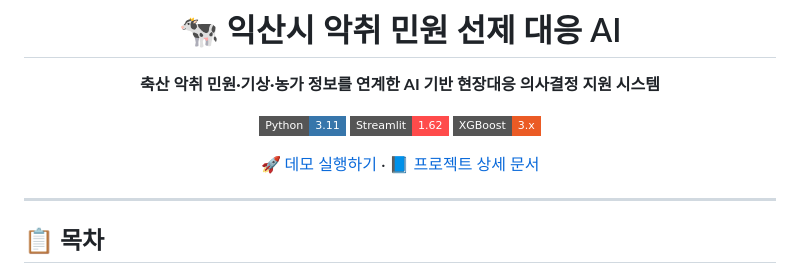
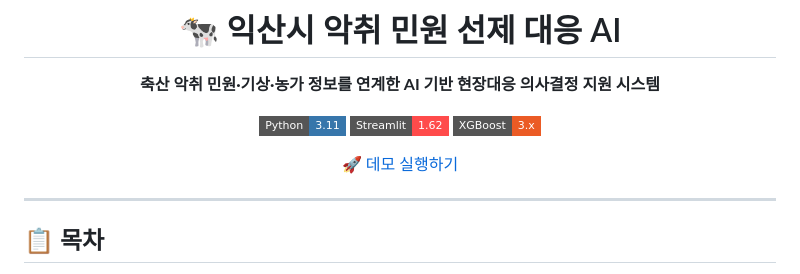
Before and after one commit to yeonseochoi/smart-livestock-ai-2, a Markdown page: README.md, the part around the change. Drawn GitHub-style; badges without logos.

Commit message:
Update README to remove project documentation link
Removed the link to the project documentation in the README.

```diff
--- a/README.md
+++ b/README.md
@@ -8,7 +8,7 @@
 [![Streamlit](https://img.shields.io/badge/Streamlit-1.62-FF4B4B?style=flat-square&logo=streamlit&logoColor=white)](https://streamlit.io/)
 [![XGBoost](https://img.shields.io/badge/XGBoost-3.x-EB5B25?style=flat-square)](https://xgboost.ai/)
 
-[🚀 데모 실행하기](https://smart-livestock-ai-2.streamlit.app/) · [📘 프로젝트 상세 문서](PROJECT_CONTEXT.md)
+[🚀 데모 실행하기](https://smart-livestock-ai-2.streamlit.app/)
 
 </div>
 
```
